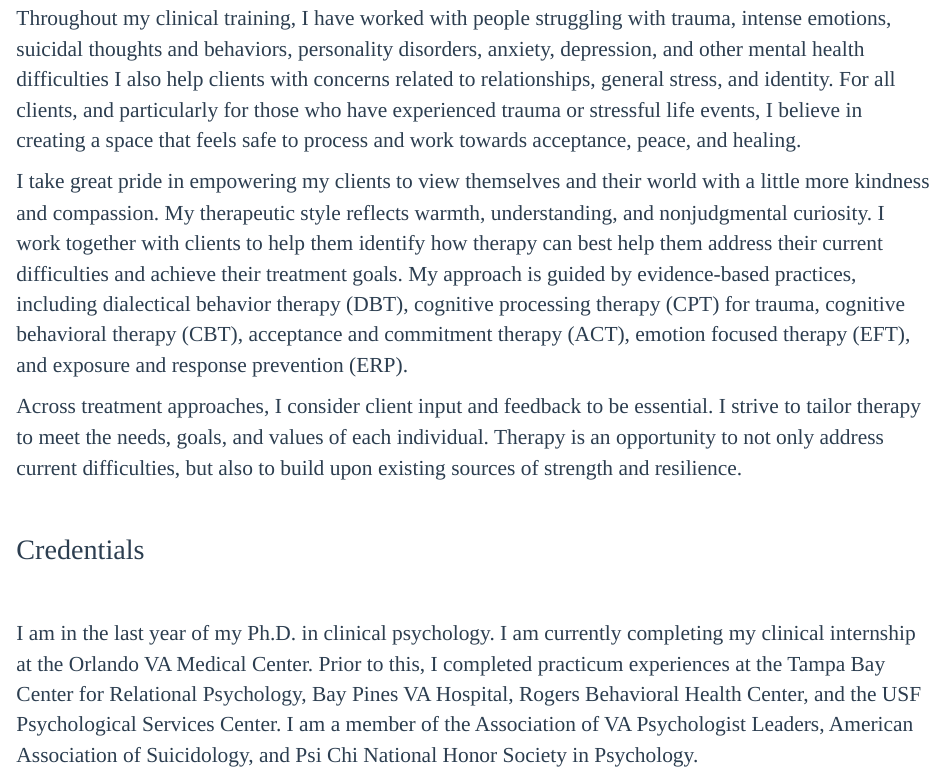
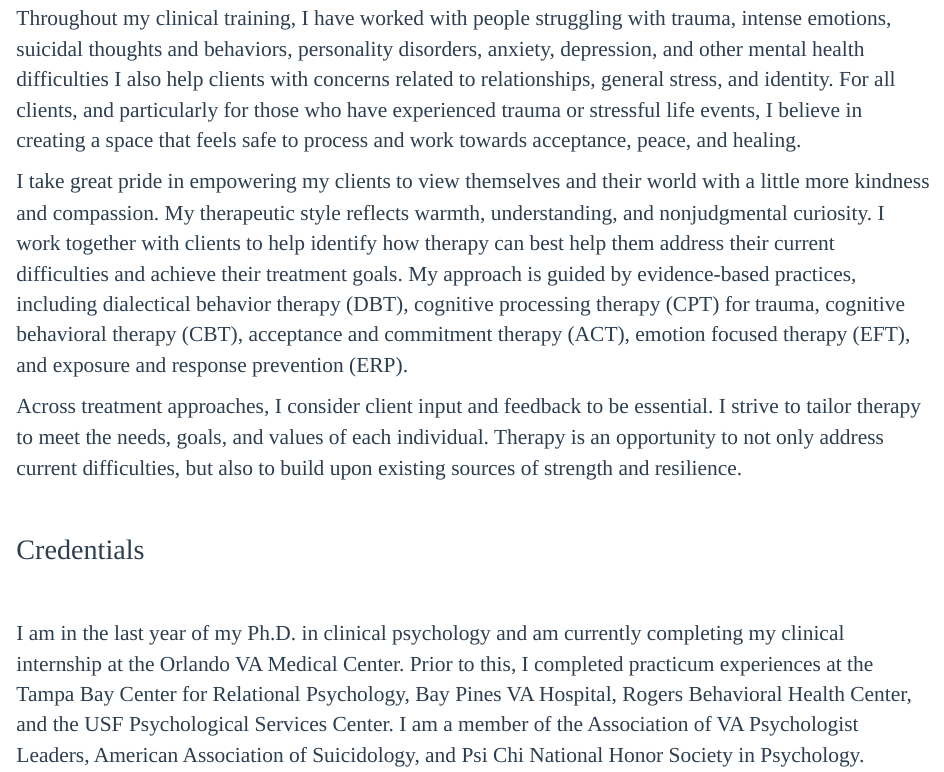
Before and after one commit to ansley9521/ansley9521.github.io, an R Markdown document (Clinical.Rmd): the page in a window 1100 px wide, from 190 px down. The pictures show the output file Clinical.html that the author committed with the source, opened offline; library style sheets and scripts come from the installed R packages.

Commit message:
almost 10

```diff
--- a/Clinical.Rmd
+++ b/Clinical.Rmd
@@ -6,7 +6,7 @@ title: "Clinical Background"
 
 Throughout my clinical training, I have worked with people struggling with trauma, intense emotions, suicidal thoughts and behaviors, personality disorders, anxiety, depression, and other mental health difficulties I also help clients with concerns related to relationships, general stress, and identity. For all clients, and particularly for those who have experienced trauma or stressful life events, I believe in creating a space that feels safe to process and work towards acceptance, peace, and healing.
 
-I take great pride in empowering my clients to view themselves and their world with a little more kindness and compassion. My therapeutic style reflects warmth, understanding, and nonjudgmental curiosity. I work together with clients to help them identify how therapy can best help them address their current difficulties and achieve their treatment goals. My approach is guided by evidence-based practices, including dialectical behavior therapy (DBT), cognitive processing therapy (CPT) for trauma, cognitive behavioral therapy (CBT), acceptance and commitment therapy (ACT), emotion focused therapy (EFT), and exposure and response prevention (ERP).
+I take great pride in empowering my clients to view themselves and their world with a little more kindness and compassion. My therapeutic style reflects warmth, understanding, and nonjudgmental curiosity. I work together with clients to help identify how therapy can best help them address their current difficulties and achieve their treatment goals. My approach is guided by evidence-based practices, including dialectical behavior therapy (DBT), cognitive processing therapy (CPT) for trauma, cognitive behavioral therapy (CBT), acceptance and commitment therapy (ACT), emotion focused therapy (EFT), and exposure and response prevention (ERP).
 
 Across treatment approaches, I consider client input and feedback to be essential. I strive to tailor therapy to meet the needs, goals, and values of each individual. Therapy is an opportunity to not only address current difficulties, but also to build upon existing sources of strength and resilience.
 
@@ -16,4 +16,4 @@ Across treatment approaches, I consider client input and feedback to be essentia
 
 <br>
 
-I am in the last year of my Ph.D. in clinical psychology. I am currently completing my clinical internship at the Orlando VA Medical Center. Prior to this, I completed practicum experiences at the Tampa Bay Center for Relational Psychology, Bay Pines VA Hospital, Rogers Behavioral Health Center, and the USF Psychological Services Center. I am a member of the Association of VA Psychologist Leaders, American Association of Suicidology, and Psi Chi National Honor Society in Psychology.
+I am in the last year of my Ph.D. in clinical psychology and am currently completing my clinical internship at the Orlando VA Medical Center. Prior to this, I completed practicum experiences at the Tampa Bay Center for Relational Psychology, Bay Pines VA Hospital, Rogers Behavioral Health Center, and the USF Psychological Services Center. I am a member of the Association of VA Psychologist Leaders, American Association of Suicidology, and Psi Chi National Honor Society in Psychology.
```
Also changed, not shown: Clinical.html.
